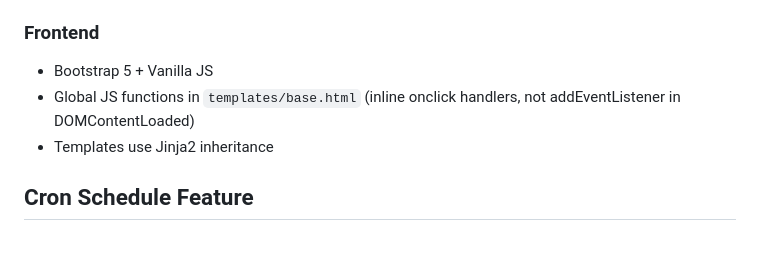
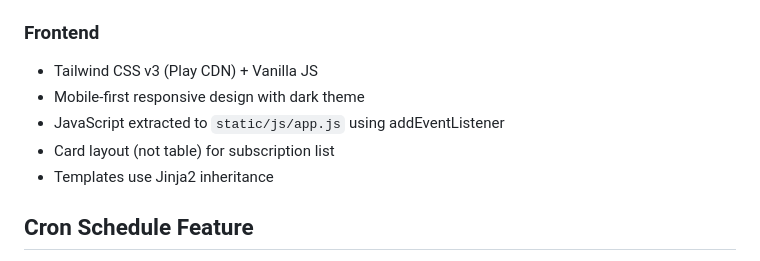
Before and after one commit to JasperJiang/VidSpectre, a Markdown page: CLAUDE.md, the part around the change. GitHub-like rendering.

```diff
--- a/CLAUDE.md
+++ b/CLAUDE.md
@@ -43,8 +43,10 @@ VidSpectre uses a plugin architecture for data sources. Plugins are loaded from
 - API endpoints prefixed with `/api/`
 
 ### Frontend
-- Bootstrap 5 + Vanilla JS
-- Global JS functions in `templates/base.html` (inline onclick handlers, not addEventListener in DOMContentLoaded)
+- Tailwind CSS v3 (Play CDN) + Vanilla JS
+- Mobile-first responsive design with dark theme
+- JavaScript extracted to `static/js/app.js` using addEventListener
+- Card layout (not table) for subscription list
 - Templates use Jinja2 inheritance
 
 ## Cron Schedule Feature
```
Also changed, not shown: docs/PROJECT_SUMMARY.md (+13 -2 lines).
